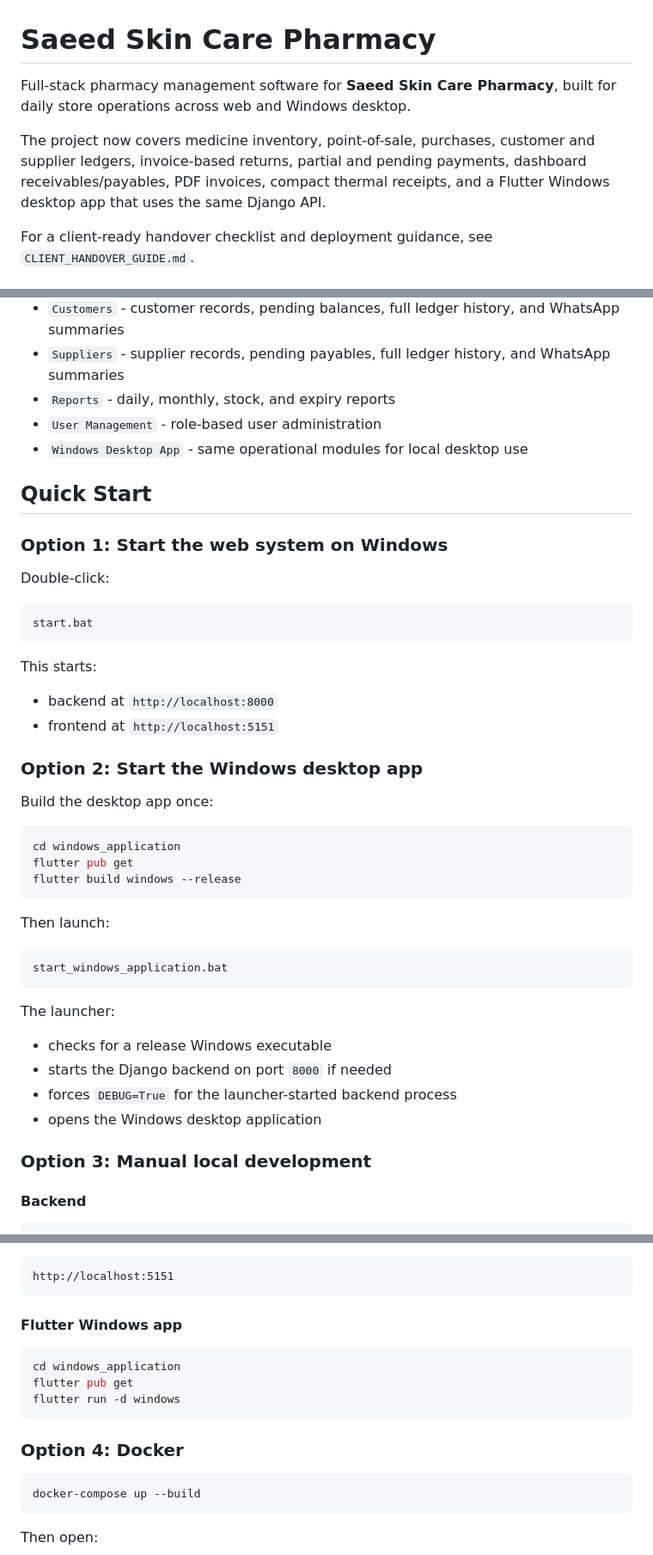
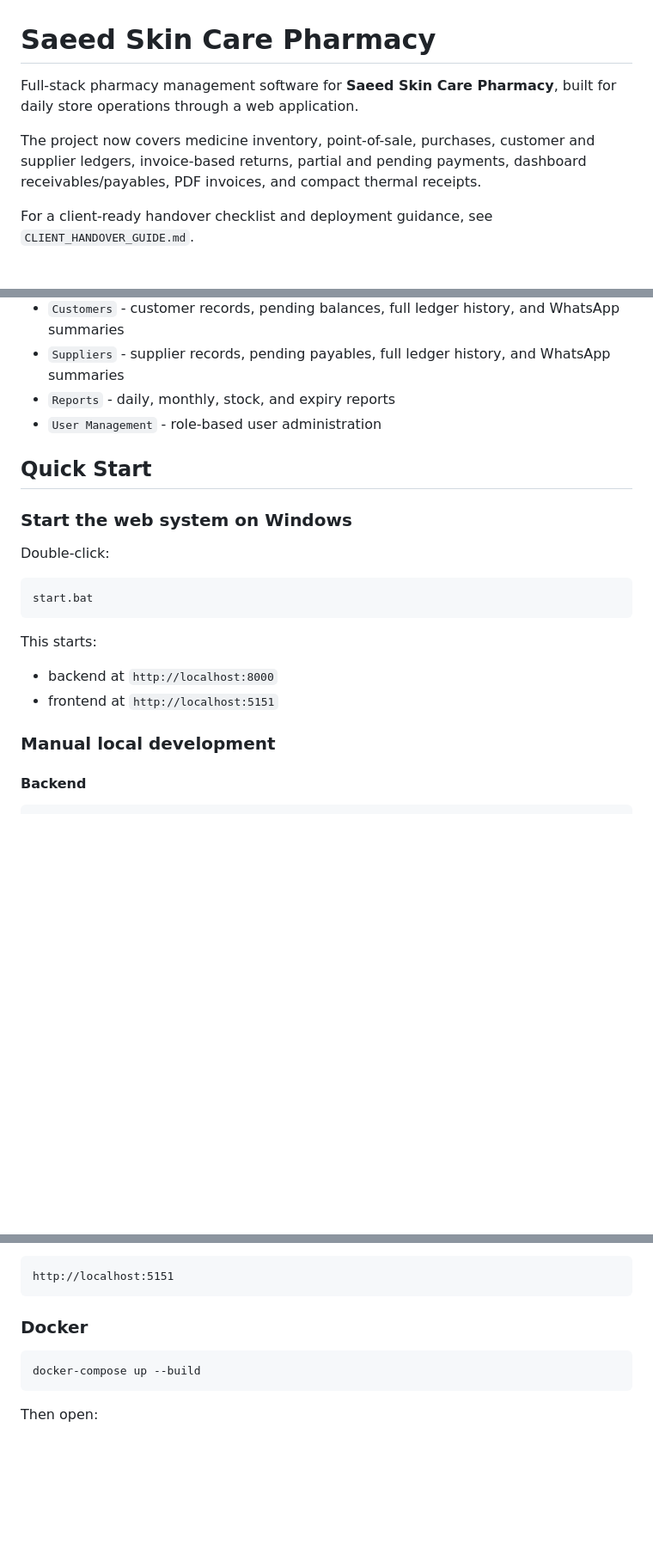
Before and after one commit to Rashidzada/saeed-care-skin-pharmacy, a Markdown page: README.md, 3 parts joined by grey strips. Shown at 86% size. GitHub-like rendering; blank space fills up the shorter version.

Commit message:
Update README for web-only application

````diff
--- a/README.md
+++ b/README.md
@@ -1,8 +1,8 @@
 # Saeed Skin Care Pharmacy
 
-Full-stack pharmacy management software for **Saeed Skin Care Pharmacy**, built for daily store operations across web and Windows desktop.
+Full-stack pharmacy management software for **Saeed Skin Care Pharmacy**, built for daily store operations through a web application.
 
-The project now covers medicine inventory, point-of-sale, purchases, customer and supplier ledgers, invoice-based returns, partial and pending payments, dashboard receivables/payables, PDF invoices, compact thermal receipts, and a Flutter Windows desktop app that uses the same Django API.
+The project now covers medicine inventory, point-of-sale, purchases, customer and supplier ledgers, invoice-based returns, partial and pending payments, dashboard receivables/payables, PDF invoices, and compact thermal receipts.
 
 For a client-ready handover checklist and deployment guidance, see `CLIENT_HANDOVER_GUIDE.md`.
 
@@ -136,11 +123,9 @@ msms/
 - `Suppliers` - supplier records, pending payables, full ledger history, and WhatsApp summaries
 - `Reports` - daily, monthly, stock, and expiry reports
 - `User Management` - role-based user administration
-- `Windows Desktop App` - same operational modules for local desktop use
-
 ## Quick Start
 
-### Option 1: Start the web system on Windows
+### Start the web system on Windows
 
 Double-click:
 
@@ -153,30 +138,7 @@ This starts:
 - backend at `http://localhost:8000`
 - frontend at `http://localhost:5151`
 
-### Option 2: Start the Windows desktop app
-
-Build the desktop app once:
-
-```powershell
-cd windows_application
-flutter pub get
-flutter build windows --release
-```
-
-Then launch:
-
-```text
-start_windows_application.bat
-```
-
-The launcher:
-
-- checks for a release Windows executable
-- starts the Django backend on port `8000` if needed
-- forces `DEBUG=True` for the launcher-started backend process
-- opens the Windows desktop application
-
-### Option 3: Manual local development
+### Manual local development
 
 #### Backend
 
@@ -204,15 +166,7 @@ Web URL:
 http://localhost:5151
 ```
 
-#### Flutter Windows app
-
-```powershell
-cd windows_application
-flutter pub get
-flutter run -d windows
-```
-
-### Option 4: Docker
+### Docker
 
 ```powershell
 docker-compose up --build
````
Also changed, not shown: other parts of README.md (+3 -39 lines).
